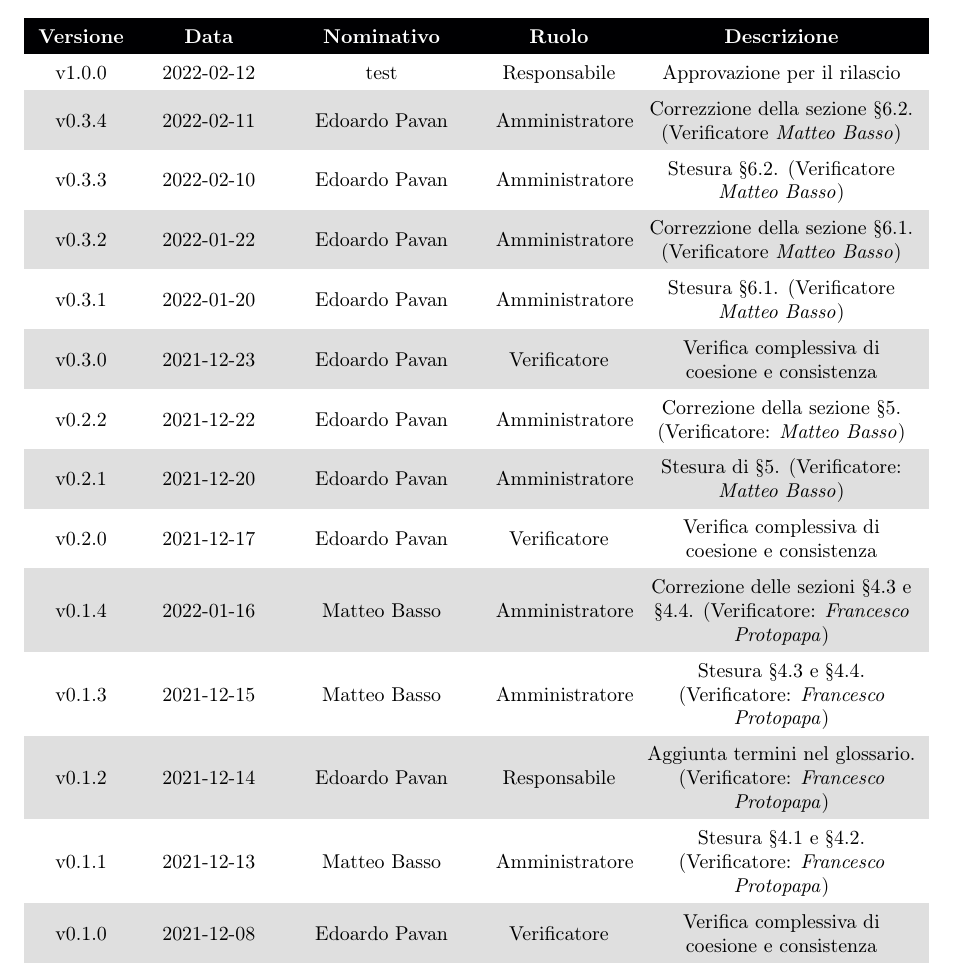
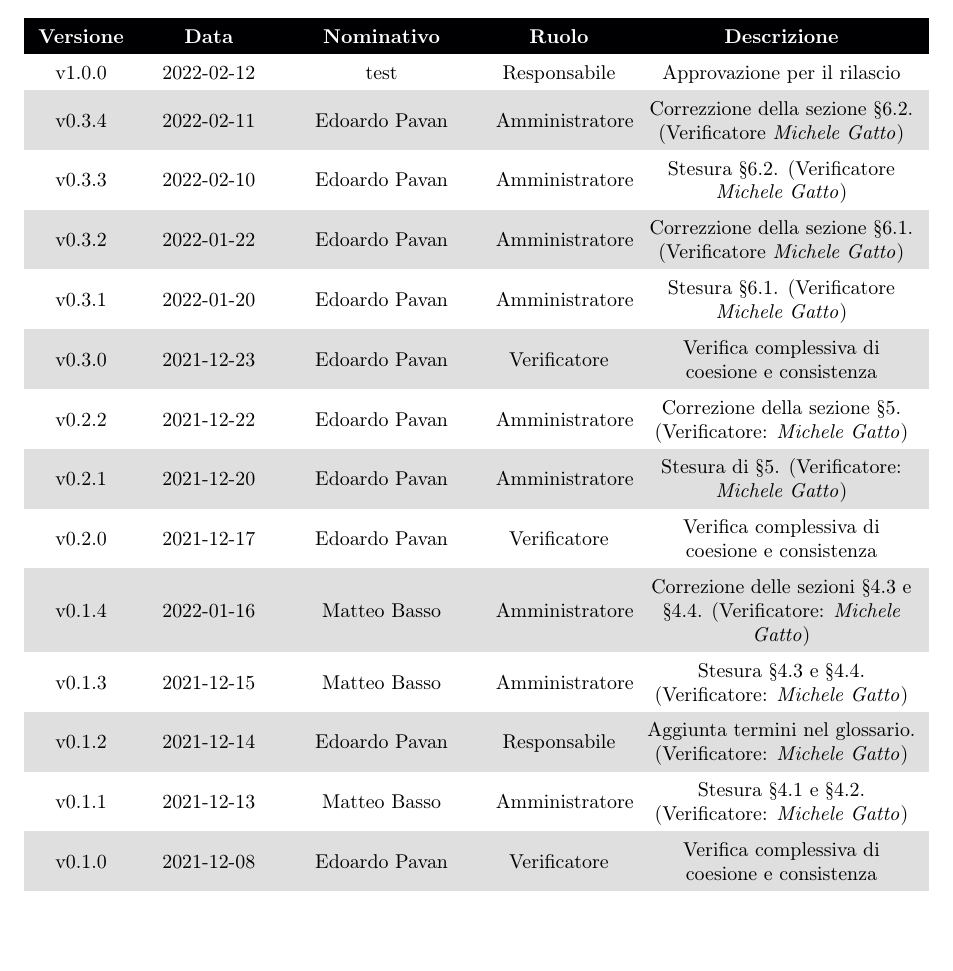
Before and after one commit to DreamTeamSWE/Documenti, a LaTeX document (piano_di_progetto/piano_di_progetto.tex, which reads piano_di_progetto/Sezioni/RegistroModifiche.tex): part of page 2 of 59, cut so that both start at the same text, the shorter picture padded with empty space. Compiled offline with pdfLaTeX.

Commit message:
aggiornamento registro delle modifiche

```diff
--- a/piano_di_progetto/Sezioni/RegistroModifiche.tex
+++ b/piano_di_progetto/Sezioni/RegistroModifiche.tex
@@ -8,29 +8,29 @@
 	\textcolor{white}{\textbf{Versione}} &\textcolor{white}{\textbf{Data}}& \textcolor{white}{\textbf{Nominativo}} & \textcolor{white}{\textbf{Ruolo}}& \textcolor{white}{\textbf{Descrizione}} \\
 	v1.0.0& 2022-02-12 & test & \RE{}  & Approvazione per il rilascio\\
 
-	v0.3.4& 2022-02-11 & \EP{} & \AM{} & Correzzione della sezione §6.2. (Verificatore \textit{\MB}) \\
+	v0.3.4& 2022-02-11 & \EP{} & \AM{} & Correzzione della sezione §6.2. (Verificatore \textit{\MG}) \\
 
-	v0.3.3& 2022-02-10 & \EP{} & \AM{} & Stesura §6.2. (Verificatore \textit{\MB}) \\
+	v0.3.3& 2022-02-10 & \EP{} & \AM{} & Stesura §6.2. (Verificatore \textit{\MG}) \\
 
-	v0.3.2& 2022-01-22 & \EP{} & \AM{} & Correzzione della sezione §6.1. (Verificatore \textit{\MB}) \\
+	v0.3.2& 2022-01-22 & \EP{} & \AM{} & Correzzione della sezione §6.1. (Verificatore \textit{\MG}) \\
 
-	v0.3.1& 2022-01-20 & \EP{} & \AM{} & Stesura §6.1. (Verificatore \textit{\MB}) \\
+	v0.3.1& 2022-01-20 & \EP{} & \AM{} & Stesura §6.1. (Verificatore \textit{\MG}) \\
 
 	v0.3.0& 2021-12-23 & \EP{} & \VE{} & Verifica complessiva di coesione e consistenza\\
 
-	v0.2.2& 2021-12-22 & \EP{} & \AM{} & Correzione della sezione §5. (Verificatore: \textit{\MB})\\
+	v0.2.2& 2021-12-22 & \EP{} & \AM{} & Correzione della sezione §5. (Verificatore: \textit{\MG})\\
 
-	v0.2.1& 2021-12-20 & \EP{} & \AM{} & Stesura di §5. (Verificatore: \textit{\MB})\\
+	v0.2.1& 2021-12-20 & \EP{} & \AM{} & Stesura di §5. (Verificatore: \textit{\MG})\\
 
 	v0.2.0& 2021-12-17 & \EP{} & \VE{} & Verifica complessiva di coesione e consistenza\\
 
-	v0.1.4& 2022-01-16 & \MB{} & \AM{} & Correzione delle sezioni §4.3 e §4.4. (Verificatore: \textit{\FP})\\
+	v0.1.4& 2022-01-16 & \MB{} & \AM{} & Correzione delle sezioni §4.3 e §4.4. (Verificatore: \textit{\MG})\\
 
-	v0.1.3& 2021-12-15 & \MB{} & \AM{} & Stesura §4.3 e §4.4. (Verificatore: \textit{\FP})\\
+	v0.1.3& 2021-12-15 & \MB{} & \AM{} & Stesura §4.3 e §4.4. (Verificatore: \textit{\MG})\\
 
-	v0.1.2& 2021-12-14 & \EP{} & \RE{} & Aggiunta termini nel glossario. (Verificatore: \textit{\FP})\\
+	v0.1.2& 2021-12-14 & \EP{} & \RE{} & Aggiunta termini nel glossario. (Verificatore: \textit{\MG})\\
 
-	v0.1.1& 2021-12-13 & \MB{} & \AM{} & Stesura §4.1 e §4.2. (Verificatore: \textit{\FP})\\
+	v0.1.1& 2021-12-13 & \MB{} & \AM{} & Stesura §4.1 e §4.2. (Verificatore: \textit{\MG})\\
 
 	v0.1.0& 2021-12-08 & \EP{} & \VE{} & Verifica complessiva di coesione e consistenza \\
 
```
Also changed, not shown: piano_di_progetto/piano_di_progetto.pdf, 1 other file.
